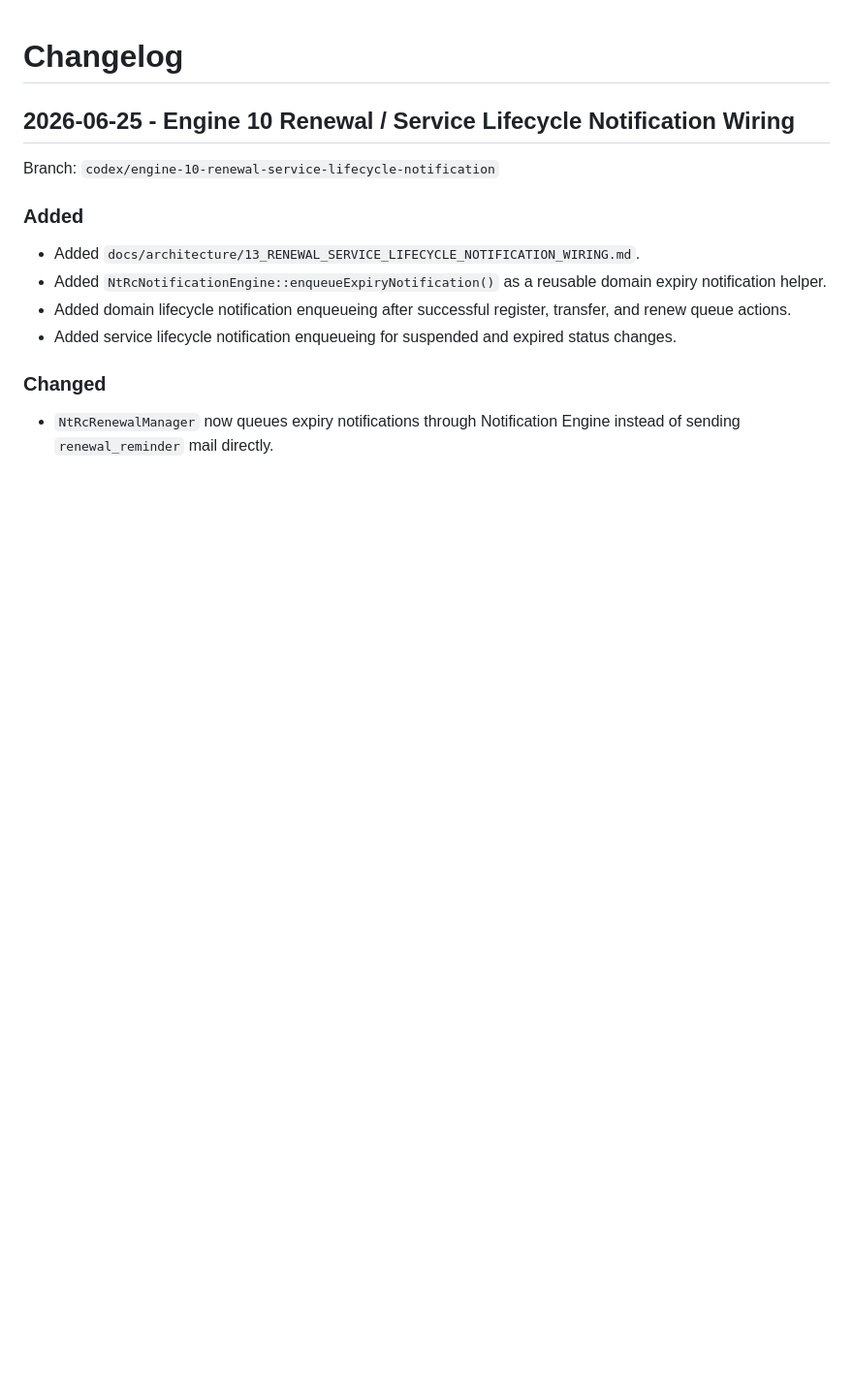
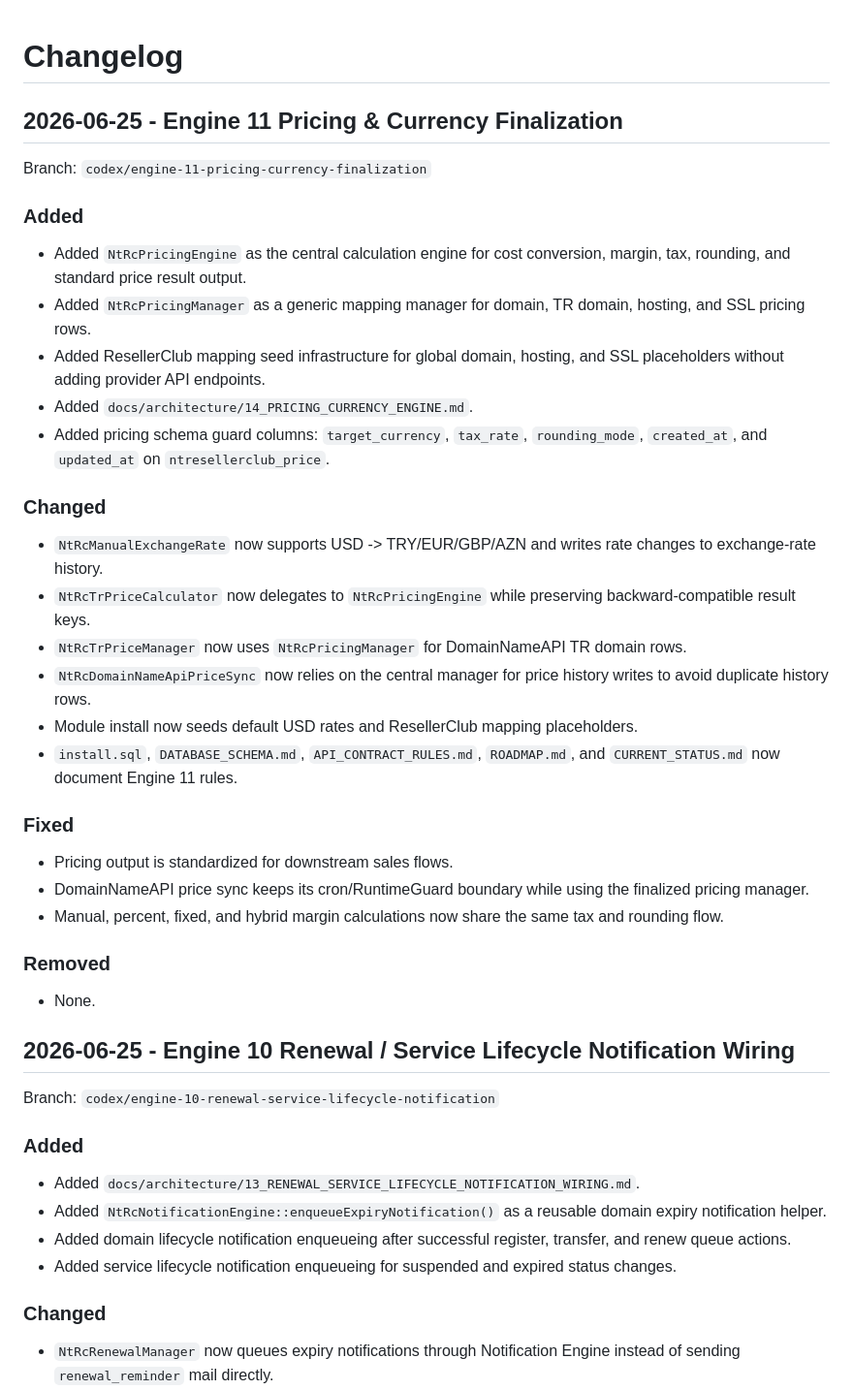
Before and after one commit to netwoturk/ntresellerclub, a Markdown page: CHANGELOG.md, the part around the change. Shown at 97% size. Drawn GitHub-style; blank space fills up the shorter version.

Commit message:
Add changelog for pricing currency engine

```diff
--- a/CHANGELOG.md
+++ b/CHANGELOG.md
@@ -1,4 +1,35 @@
 # Changelog
+
+## 2026-06-25 - Engine 11 Pricing & Currency Finalization
+
+Branch: `codex/engine-11-pricing-currency-finalization`
+
+### Added
+
+- Added `NtRcPricingEngine` as the central calculation engine for cost conversion, margin, tax, rounding, and standard price result output.
+- Added `NtRcPricingManager` as a generic mapping manager for domain, TR domain, hosting, and SSL pricing rows.
+- Added ResellerClub mapping seed infrastructure for global domain, hosting, and SSL placeholders without adding provider API endpoints.
+- Added `docs/architecture/14_PRICING_CURRENCY_ENGINE.md`.
+- Added pricing schema guard columns: `target_currency`, `tax_rate`, `rounding_mode`, `created_at`, and `updated_at` on `ntresellerclub_price`.
+
+### Changed
+
+- `NtRcManualExchangeRate` now supports USD -> TRY/EUR/GBP/AZN and writes rate changes to exchange-rate history.
+- `NtRcTrPriceCalculator` now delegates to `NtRcPricingEngine` while preserving backward-compatible result keys.
+- `NtRcTrPriceManager` now uses `NtRcPricingManager` for DomainNameAPI TR domain rows.
+- `NtRcDomainNameApiPriceSync` now relies on the central manager for price history writes to avoid duplicate history rows.
+- Module install now seeds default USD rates and ResellerClub mapping placeholders.
+- `install.sql`, `DATABASE_SCHEMA.md`, `API_CONTRACT_RULES.md`, `ROADMAP.md`, and `CURRENT_STATUS.md` now document Engine 11 rules.
+
+### Fixed
+
+- Pricing output is standardized for downstream sales flows.
+- DomainNameAPI price sync keeps its cron/RuntimeGuard boundary while using the finalized pricing manager.
+- Manual, percent, fixed, and hybrid margin calculations now share the same tax and rounding flow.
+
+### Removed
+
+- None.
 
 ## 2026-06-25 - Engine 10 Renewal / Service Lifecycle Notification Wiring
 
```
